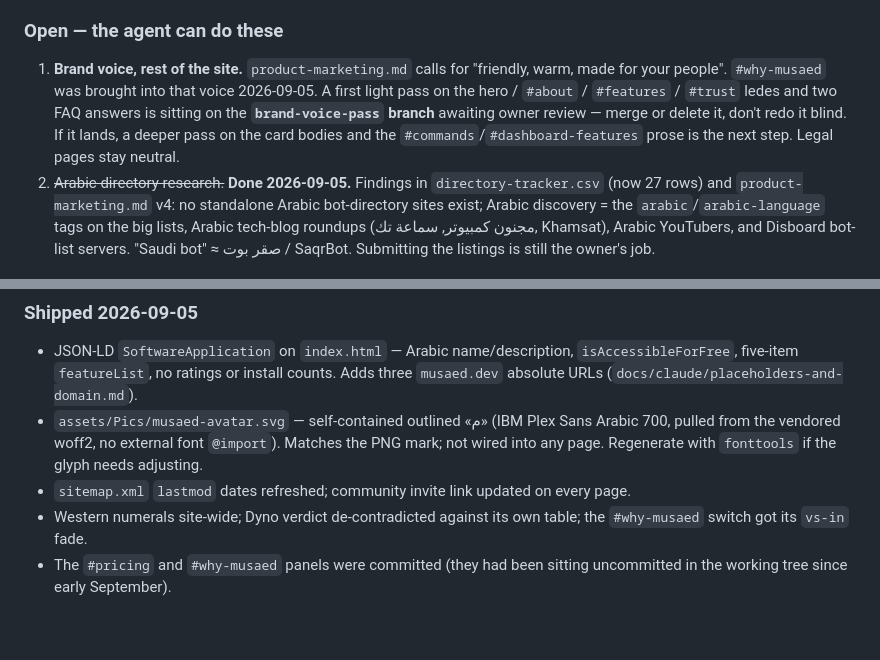
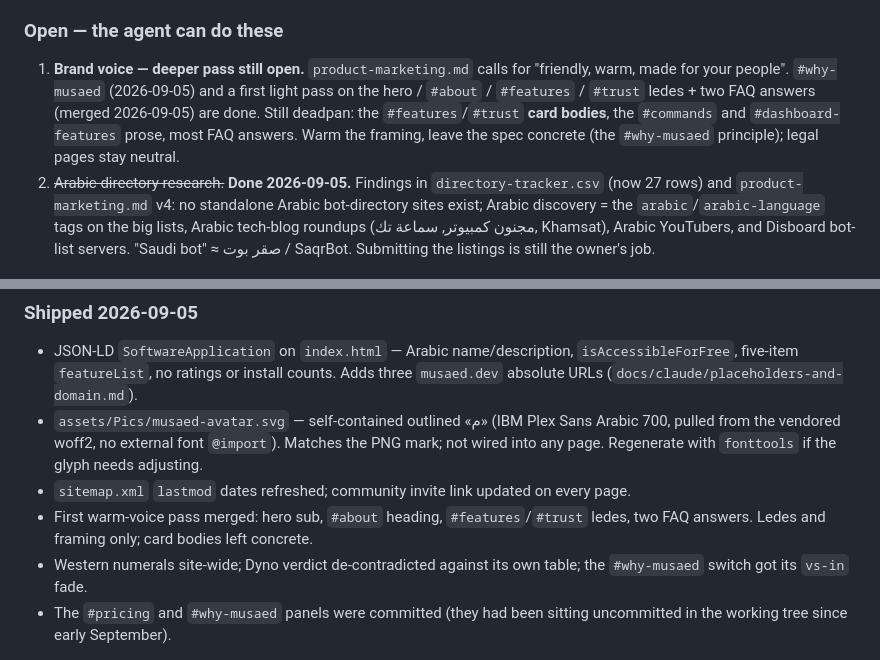
Before and after one commit to Musaebot/Musaed-Web, a Markdown page: CLAUDE.md, 2 parts joined by grey strips. Rendered like a GitHub page; blank space fills up the shorter version.

Commit message:
Mark the first warm-voice pass done; note the deeper pass still open

```diff
--- a/CLAUDE.md
+++ b/CLAUDE.md
@@ -164,12 +164,12 @@ The site's job in that funnel is the "ضيف البوت" conversion and the dire
 
 ### Open — the agent can do these
 
-1. **Brand voice, rest of the site.** `product-marketing.md` calls for "friendly, warm,
-   made for your people". `#why-musaed` was brought into that voice 2026-09-05. A first
-   light pass on the hero / `#about` / `#features` / `#trust` ledes and two FAQ answers is
-   sitting on the **`brand-voice-pass` branch** awaiting owner review — merge or delete it,
-   don't redo it blind. If it lands, a deeper pass on the card bodies and the
-   `#commands`/`#dashboard-features` prose is the next step. Legal pages stay neutral.
+1. **Brand voice — deeper pass still open.** `product-marketing.md` calls for "friendly,
+   warm, made for your people". `#why-musaed` (2026-09-05) and a first light pass on the
+   hero / `#about` / `#features` / `#trust` ledes + two FAQ answers (merged 2026-09-05) are
+   done. Still deadpan: the `#features`/`#trust` **card bodies**, the `#commands` and
+   `#dashboard-features` prose, most FAQ answers. Warm the framing, leave the spec concrete
+   (the `#why-musaed` principle); legal pages stay neutral.
 2. ~~Arabic directory research.~~ **Done 2026-09-05.** Findings in `directory-tracker.csv`
    (now 27 rows) and `product-marketing.md` v4: no standalone Arabic bot-directory sites
    exist; Arabic discovery = the `arabic`/`arabic-language` tags on the big lists, Arabic
@@ -193,6 +193,8 @@ The site's job in that funnel is the "ضيف البوت" conversion and the dire
   pulled from the vendored woff2, no external font `@import`). Matches the PNG mark; not
   wired into any page. Regenerate with `fonttools` if the glyph needs adjusting.
 - `sitemap.xml` `lastmod` dates refreshed; community invite link updated on every page.
+- First warm-voice pass merged: hero sub, `#about` heading, `#features`/`#trust` ledes,
+  two FAQ answers. Ledes and framing only; card bodies left concrete.
 - Western numerals site-wide; Dyno verdict de-contradicted against its own table; the
   `#why-musaed` switch got its `vs-in` fade.
 - The `#pricing` and `#why-musaed` panels were committed (they had been sitting uncommitted
```
